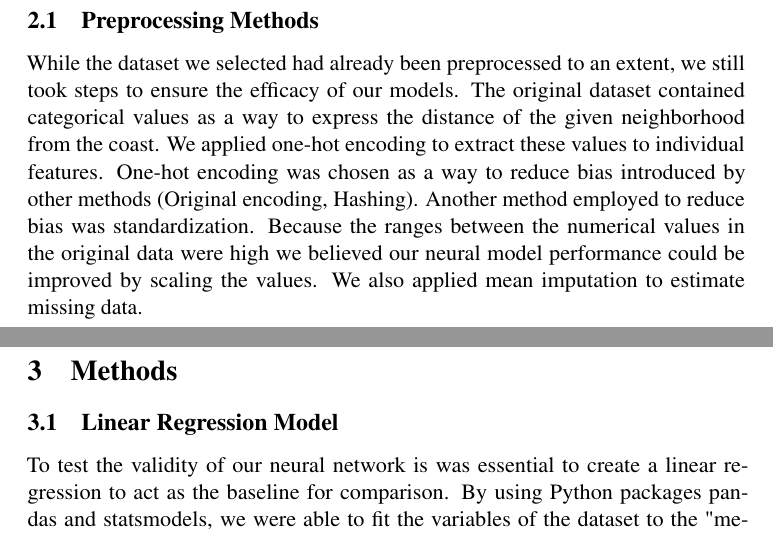
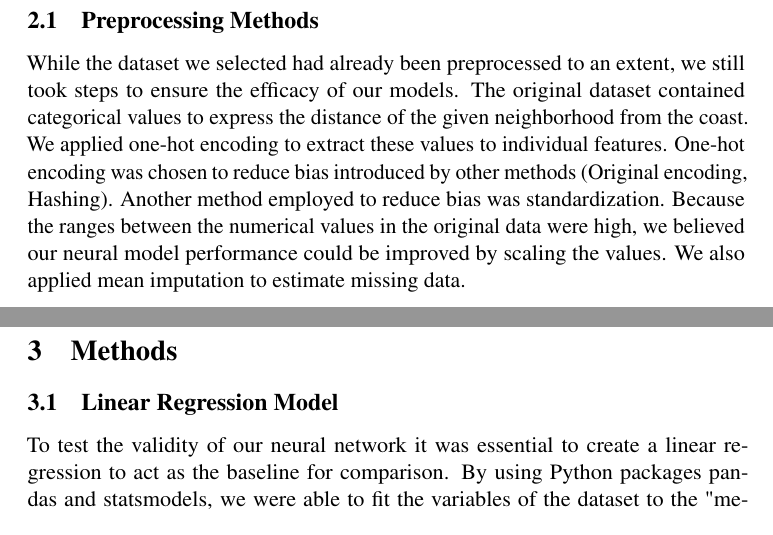
Before and after one commit to alexandermervar/351_FinalProject, a LaTeX paper (Paper Draft/Draft.tex): two parts of pages 2 and 3 of 4, joined at a grey line, cut so that both start at the same text. Compiled offline with pdfLaTeX; a LaTeX package or settings file that is missing is left out.

Commit message:
Grammer/Spelling

```diff
--- a/Paper Draft/Draft.tex
+++ b/Paper Draft/Draft.tex
@@ -85,15 +85,15 @@ The dataset that we have selected is a collection of house data used in the seco
 
 \subsection{Preprocessing Methods}
 
-While the dataset we selected had already been preprocessed to an extent, we still took steps to ensure the efficacy of our models. The original dataset contained categorical values as a way to express the distance of the given neighborhood from the coast.
-We applied one-hot encoding to extract these values to individual features. One-hot encoding was chosen as a way to reduce bias introduced by other methods (Original encoding, Hashing). Another method employed to reduce bias was standardization. Because the ranges between the numerical values in the original data were high we believed our neural model performance could be improved by scaling the values. We also applied mean imputation to estimate missing data.
+While the dataset we selected had already been preprocessed to an extent, we still took steps to ensure the efficacy of our models. The original dataset contained categorical values to express the distance of the given neighborhood from the coast.
+We applied one-hot encoding to extract these values to individual features. One-hot encoding was chosen to reduce bias introduced by other methods (Original encoding, Hashing). Another method employed to reduce bias was standardization. Because the ranges between the numerical values in the original data were high, we believed our neural model performance could be improved by scaling the values. We also applied mean imputation to estimate missing data.
 
 
 \section{Methods}
 
 \subsection{Linear Regression Model}
 
-To test the validity of our neural network is was essential to create a linear regression to act as the baseline for comparison. By using Python packages pandas and statsmodels, we were able to fit the variables of the dataset to the "median\_house\_value" variable using a standard linear regression method. The coefficient table seen in table 1 (bottom of page) was generated.
+To test the validity of our neural network it was essential to create a linear regression to act as the baseline for comparison. By using Python packages pandas and statsmodels, we were able to fit the variables of the dataset to the "median\_house\_value" variable using a standard linear regression method. The coefficient table seen in table 1 (bottom of page) was generated.
 
 \begin{table}[b]
 \centering
```
